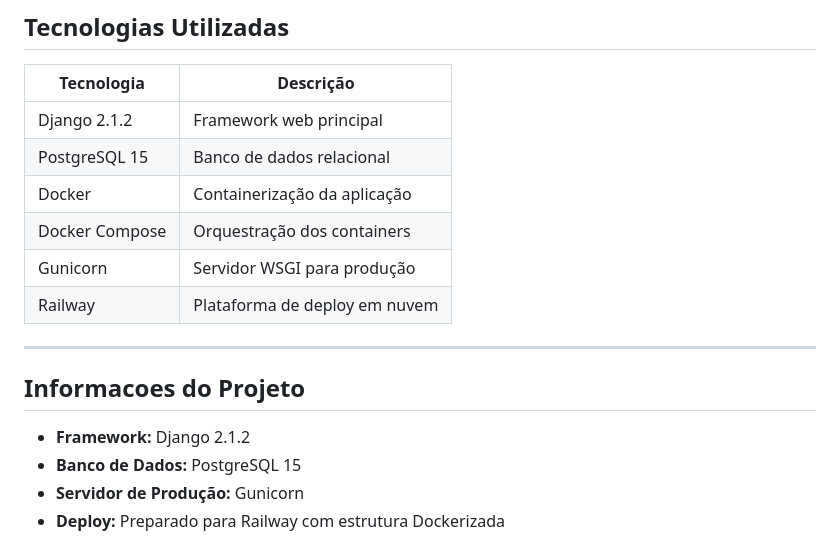
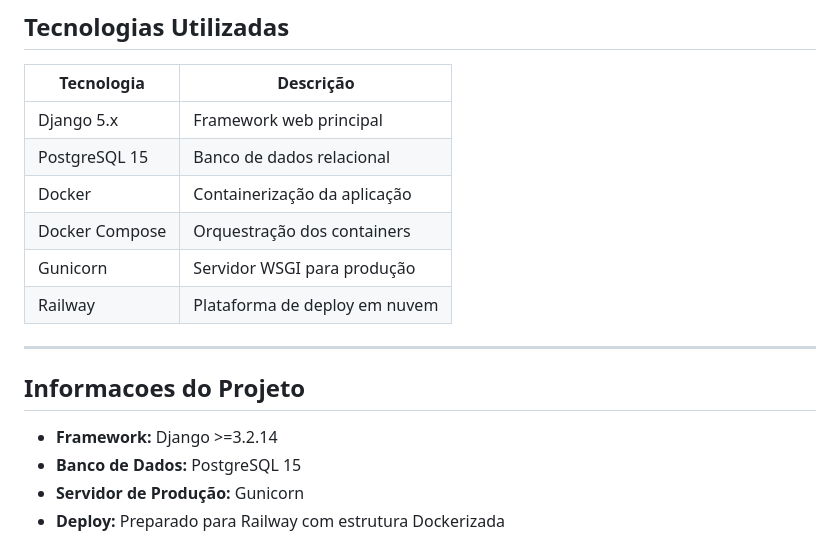
Before and after one commit to RafaelMiillerSilva/Cabeleleila_Leila_Salao_de_Beleiza, a Markdown page: README.md, the part around the change. Rendered like a GitHub page.

Commit message:
docs: corrige readme

```diff
--- a/README.md
+++ b/README.md
@@ -163,7 +163,7 @@ python manage.py runserver
 
 | Tecnologia | Descrição |
 |---|---|
-| Django 2.1.2 | Framework web principal |
+| Django 5.x | Framework web principal |
 | PostgreSQL 15 | Banco de dados relacional |
 | Docker | Containerização da aplicação |
 | Docker Compose | Orquestração dos containers |
@@ -174,7 +174,7 @@ python manage.py runserver
 
 ## Informacoes do Projeto
 
-- **Framework:** Django 2.1.2
+- **Framework:** Django >=3.2.14
 - **Banco de Dados:** PostgreSQL 15
 - **Servidor de Produção:** Gunicorn
 - **Deploy:** Preparado para Railway com estrutura Dockerizada
```
